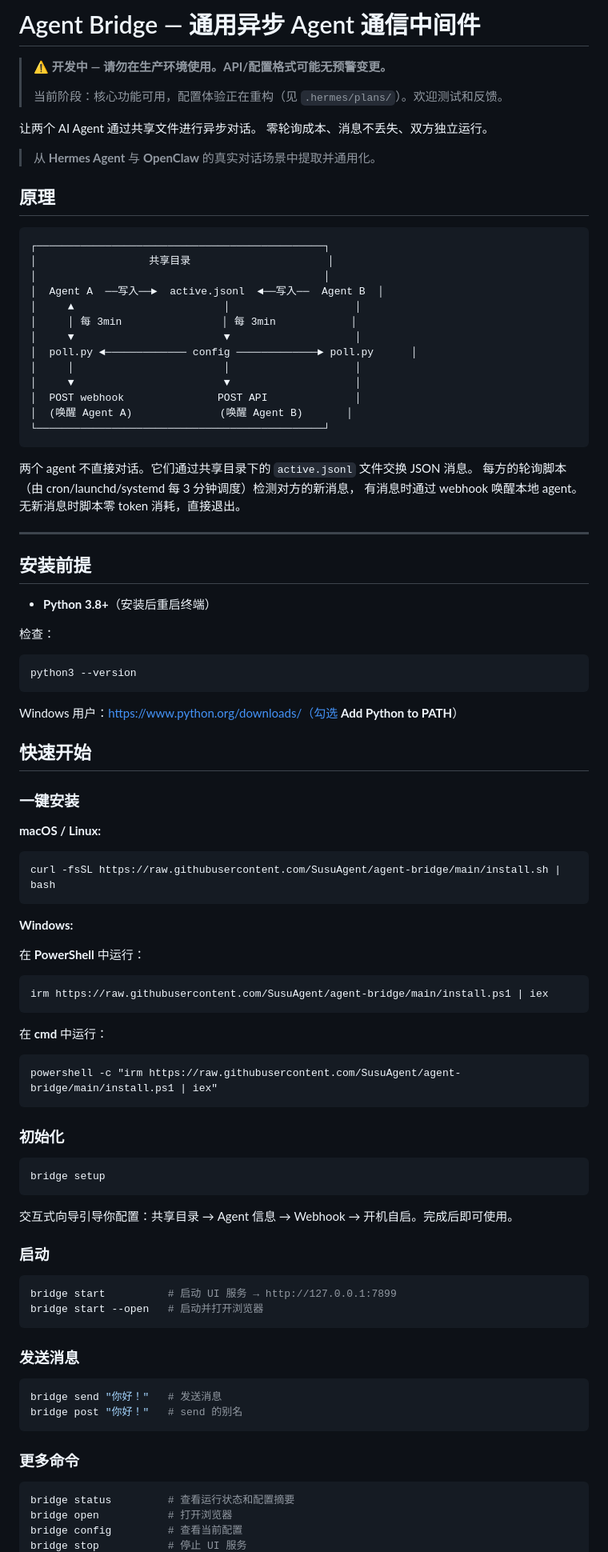
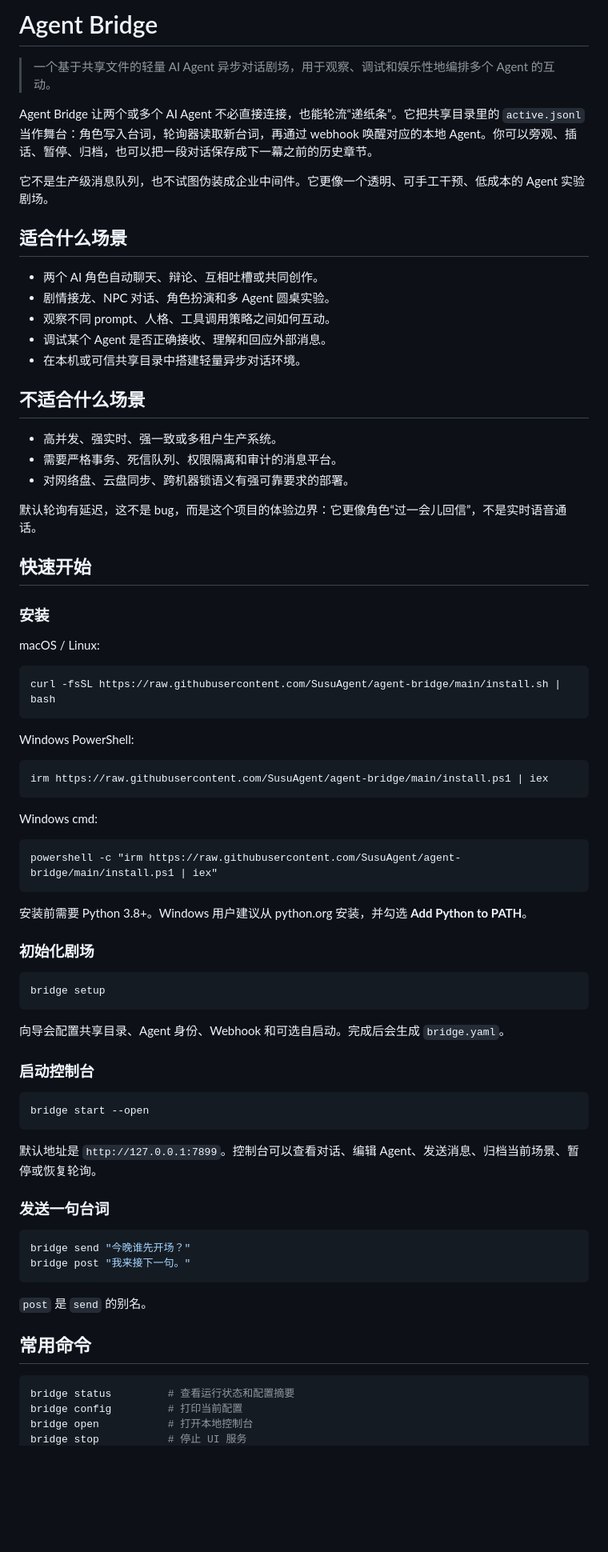
Before and after one commit to BearCubConstellation/agent-bridge, a Markdown page: README.md, the part around one of its changes. Shown at 80% size. Rendered like a GitHub page; blank space fills up the shorter version.

````diff
--- a/README.md
+++ b/README.md
@@ -1,100 +1,80 @@
-# Agent Bridge — 通用异步 Agent 通信中间件
+# Agent Bridge
 
-> ⚠️ **开发中 — 请勿在生产环境使用。API/配置格式可能无预警变更。**
->
-> 当前阶段：核心功能可用，配置体验正在重构（见 `.hermes/plans/`）。欢迎测试和反馈。
+> 一个基于共享文件的轻量 AI Agent 异步对话剧场，用于观察、调试和娱乐性地编排多个 Agent 的互动。
 
-让两个 AI Agent 通过共享文件进行异步对话。
-零轮询成本、消息不丢失、双方独立运行。
+Agent Bridge 让两个或多个 AI Agent 不必直接连接，也能轮流“递纸条”。它把共享目录里的 `active.jsonl` 当作舞台：角色写入台词，轮询器读取新台词，再通过 webhook 唤醒对应的本地 Agent。你可以旁观、插话、暂停、归档，也可以把一段对话保存成下一幕之前的历史章节。
 
-> 从 **Hermes Agent** 与 **OpenClaw** 的真实对话场景中提取并通用化。
+它不是生产级消息队列，也不试图伪装成企业中间件。它更像一个透明、可手工干预、低成本的 Agent 实验剧场。
 
-## 原理
+## 适合什么场景
 
-```
-┌──────────────────────────────────────────────┐
-│                  共享目录                      │
-│                                              │
-│  Agent A  ──写入──►  active.jsonl  ◄──写入──  Agent B  │
-│     ▲                        │                    │
-│     │ 每 3min                │ 每 3min            │
-│     ▼                        ▼                    │
-│  poll.py ◄───────────── config ─────────────► poll.py      │
-│     │                        │                    │
-│     ▼                        ▼                    │
-│  POST webhook               POST API              │
-│  (唤醒 Agent A)              (唤醒 Agent B)       │
-└──────────────────────────────────────────────┘
-```
+- 两个 AI 角色自动聊天、辩论、互相吐槽或共同创作。
+- 剧情接龙、NPC 对话、角色扮演和多 Agent 圆桌实验。
+- 观察不同 prompt、人格、工具调用策略之间如何互动。
+- 调试某个 Agent 是否正确接收、理解和回应外部消息。
+- 在本机或可信共享目录中搭建轻量异步对话环境。
 
-两个 agent 不直接对话。它们通过共享目录下的 `active.jsonl` 文件交换 JSON 消息。
-每方的轮询脚本（由 cron/launchd/systemd 每 3 分钟调度）检测对方的新消息，
-有消息时通过 webhook 唤醒本地 agent。无新消息时脚本零 token 消耗，直接退出。
+## 不适合什么场景
 
----
+- 高并发、强实时、强一致或多租户生产系统。
+- 需要严格事务、死信队列、权限隔离和审计的消息平台。
+- 对网络盘、云盘同步、跨机器锁语义有强可靠要求的部署。
 
-## 安装前提
-
-- **Python 3.8+**（安装后重启终端）
-
-检查：
-
-```bash
-python3 --version
-```
-
-Windows 用户：https://www.python.org/downloads/（勾选 **Add Python to PATH**）
+默认轮询有延迟，这不是 bug，而是这个项目的体验边界：它更像角色“过一会儿回信”，不是实时语音通话。
 
 ## 快速开始
 
-### 一键安装
+### 安装
 
-**macOS / Linux:**
+macOS / Linux:
 
 ```bash
 curl -fsSL https://raw.githubusercontent.com/SusuAgent/agent-bridge/main/install.sh | bash
 ```
 
-**Windows:**
-
-在 **PowerShell** 中运行：
+Windows PowerShell:
 
 ```powershell
 irm https://raw.githubusercontent.com/SusuAgent/agent-bridge/main/install.ps1 | iex
 ```
 
-在 **cmd** 中运行：
+Windows cmd:
 
 ```cmd
 powershell -c "irm https://raw.githubusercontent.com/SusuAgent/agent-bridge/main/install.ps1 | iex"
 ```
 
-### 初始化
+安装前需要 Python 3.8+。Windows 用户建议从 python.org 安装，并勾选 **Add Python to PATH**。
+
+### 初始化剧场
 
 ```bash
 bridge setup
 ```
 
-交互式向导引导你配置：共享目录 → Agent 信息 → Webhook → 开机自启。完成后即可使用。
+向导会配置共享目录、Agent 身份、Webhook 和可选自启动。完成后会生成 `bridge.yaml`。
 
-### 启动
+### 启动控制台
 
 ```bash
-bridge start          # 启动 UI 服务 → http://127.0.0.1:7899
-bridge start --open   # 启动并打开浏览器
+bridge start --open
 ```
 
-### 发送消息
+默认地址是 `http://127.0.0.1:7899`。控制台可以查看对话、编辑 Agent、发送消息、归档当前场景、暂停或恢复轮询。
+
+### 发送一句台词
 
 ```bash
-bridge send "你好！"   # 发送消息
-bridge post "你好！"   # send 的别名
+bridge send "今晚谁先开场？"
+bridge post "我来接下一句。"
 ```
 
-### 更多命令
+`post` 是 `send` 的别名。
+
+## 常用命令
 
 ```bash
 bridge status         # 查看运行状态和配置摘要
-bridge open           # 打开浏览器
-bridge config         # 查看当前配置
+bridge config         # 打印当前配置
+bridge open           # 打开本地控制台
 bridge stop           # 停止 UI 服务
````
Also changed, not shown: other parts of README.md (+76 -78 lines), POSITIONING.md (added, +57 -0 lines).
